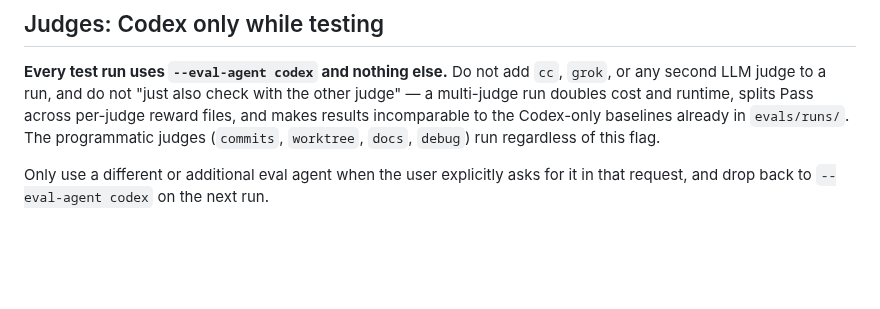
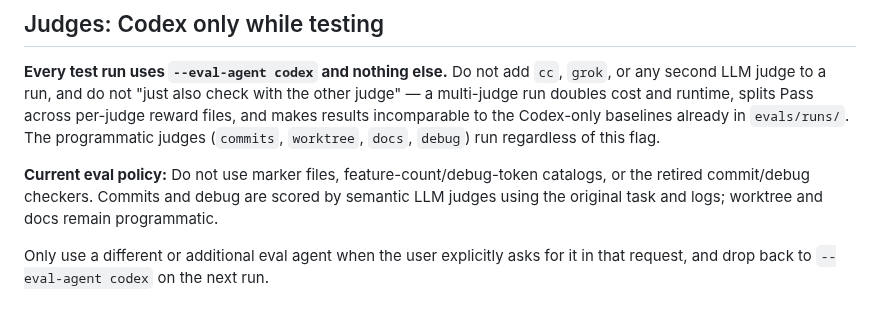
Before and after one commit to mikaeltorni/programming_prompts, a Markdown page: AGENTS.md, the part around the change. GitHub-like rendering; blank space fills up the shorter version.

Commit message:
docs(evals): clarify semantic judge policy

```diff
--- a/AGENTS.md
+++ b/AGENTS.md
@@ -96,6 +96,11 @@ other judge" — a multi-judge run doubles cost and runtime, splits Pass across
 per-judge reward files, and makes results incomparable to the Codex-only
 baselines already in `evals/runs/`. The programmatic judges (`commits`,
 `worktree`, `docs`, `debug`) run regardless of this flag.
+
+**Current eval policy:** Do not use marker files, feature-count/debug-token
+catalogs, or the retired commit/debug checkers. Commits and debug are scored by
+semantic LLM judges using the original task and logs; worktree and docs remain
+programmatic.
 
 Only use a different or additional eval agent when the user explicitly asks for
 it in that request, and drop back to `--eval-agent codex` on the next run.
```
